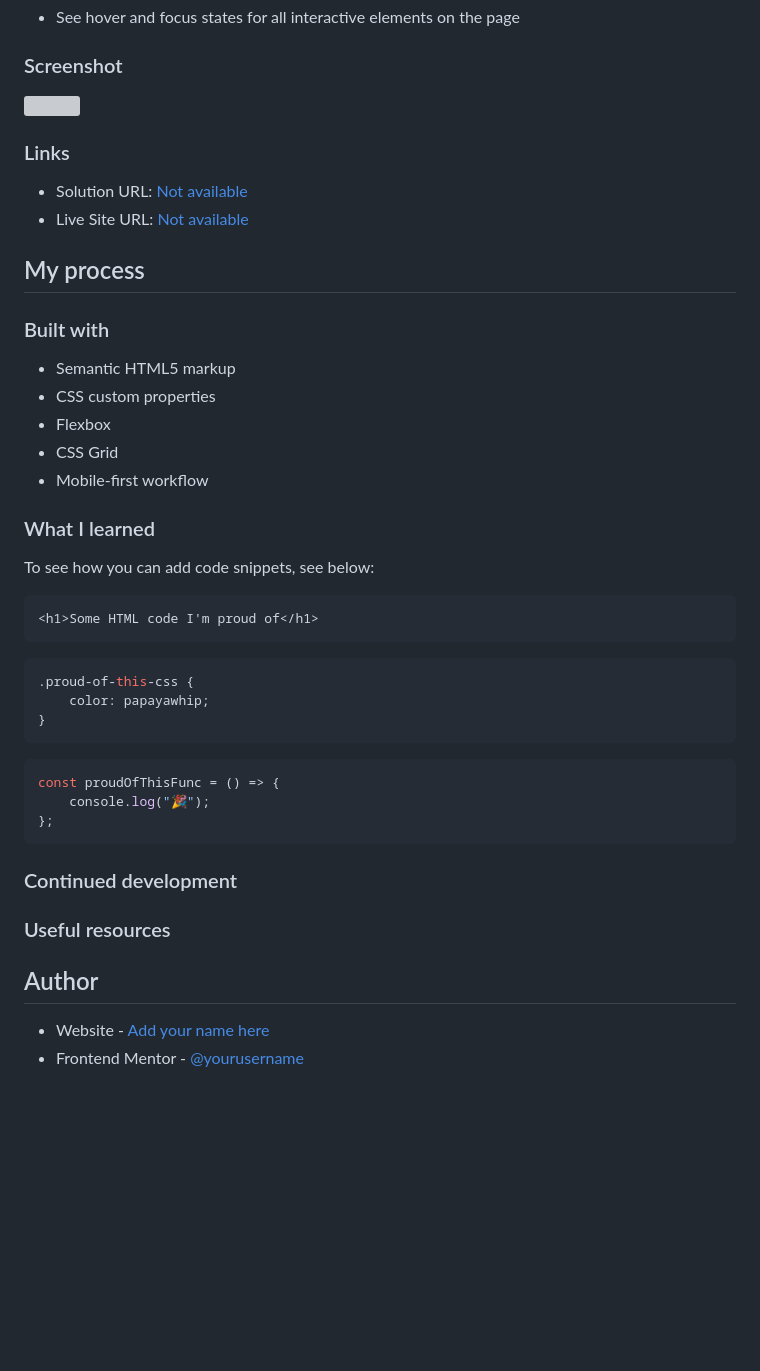
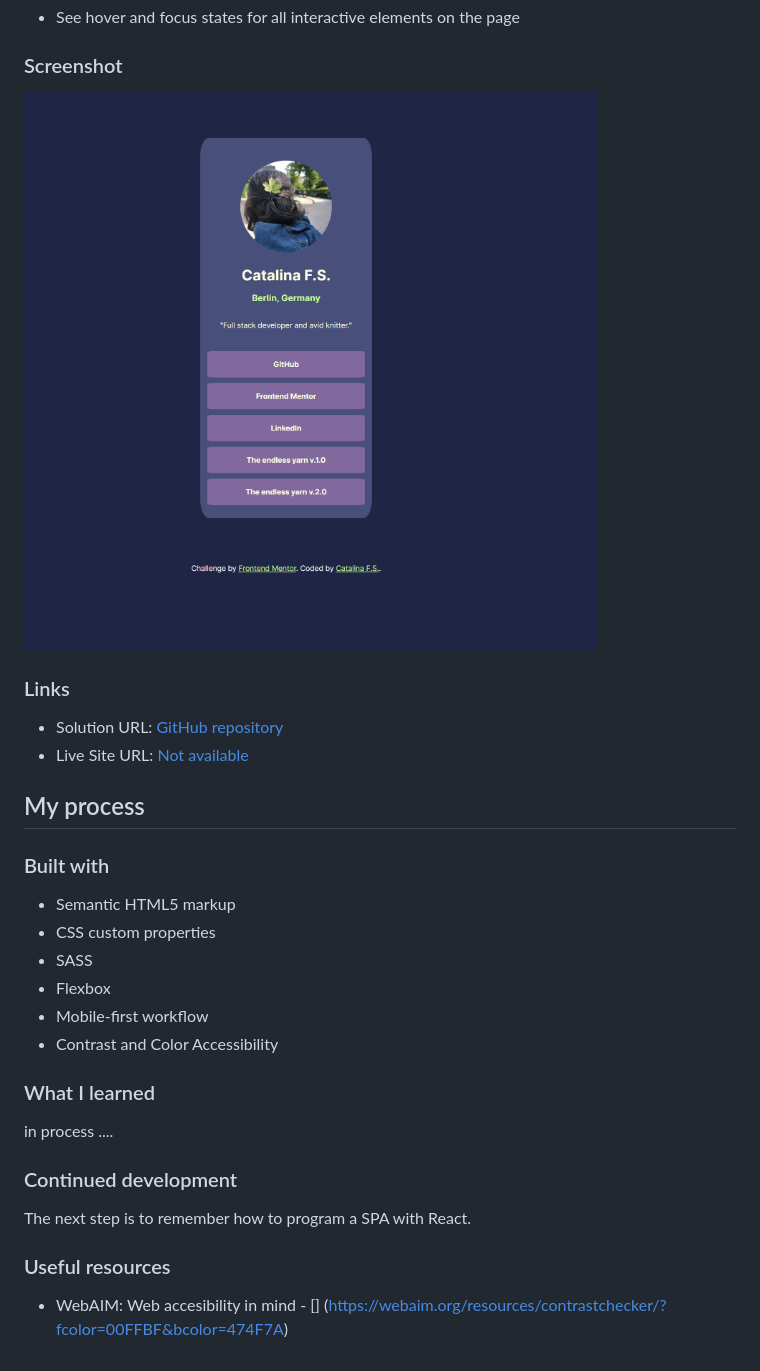
Before and after one commit to CatalinaF-S/social-links-profile-main, a Markdown page: README.md, the part around the change. Rendered like a GitHub page; pictures changed too: assets/images/screenshot.png (added); blank space fills up the shorter version; grey boxes are pictures that could not be loaded.

Commit message:
Edit readme and gitignore

````diff
--- a/README.md
+++ b/README.md
@@ -26,11 +26,11 @@ Users should be able to:
 
 ### Screenshot
 
-![](./screenshot.jpg)
+![Screenshot](/assets/images/screenshot.png)
 
 ### Links
 
--   Solution URL: [Not available](https://your-solution-url.com)
+-   Solution URL: [GitHub repository](https://github.com/CatalinaF-S/social-links-profile-main)
 -   Live Site URL: [Not available](https://your-live-site-url.com)
 
 ## My process
@@ -39,13 +39,16 @@ Users should be able to:
 
 -   Semantic HTML5 markup
 -   CSS custom properties
+-   SASS
 -   Flexbox
--   CSS Grid
 -   Mobile-first workflow
+-   Contrast and Color Accessibility
 
 ### What I learned
 
-To see how you can add code snippets, see below:
+in process ....
+
+<!-- To see how you can add code snippets, see below:
 
 ```html
 <h1>Some HTML code I'm proud of</h1>
@@ -61,13 +64,12 @@ To see how you can add code snippets, see below:
 const proudOfThisFunc = () => {
     console.log("🎉");
 };
-```
+``` -->
 
 ### Continued development
 
+The next step is to remember how to program a SPA with React.
+
 ### Useful resources
 
-## Author
-
--   Website - [Add your name here](https://www.your-site.com)
--   Frontend Mentor - [@yourusername](https://www.frontendmentor.io/profile/yourusername)
+-   WebAIM: Web accesibility in mind - [] (https://webaim.org/resources/contrastchecker/?fcolor=00FFBF&bcolor=474F7A)
````
Also changed, not shown: 1 other file.
